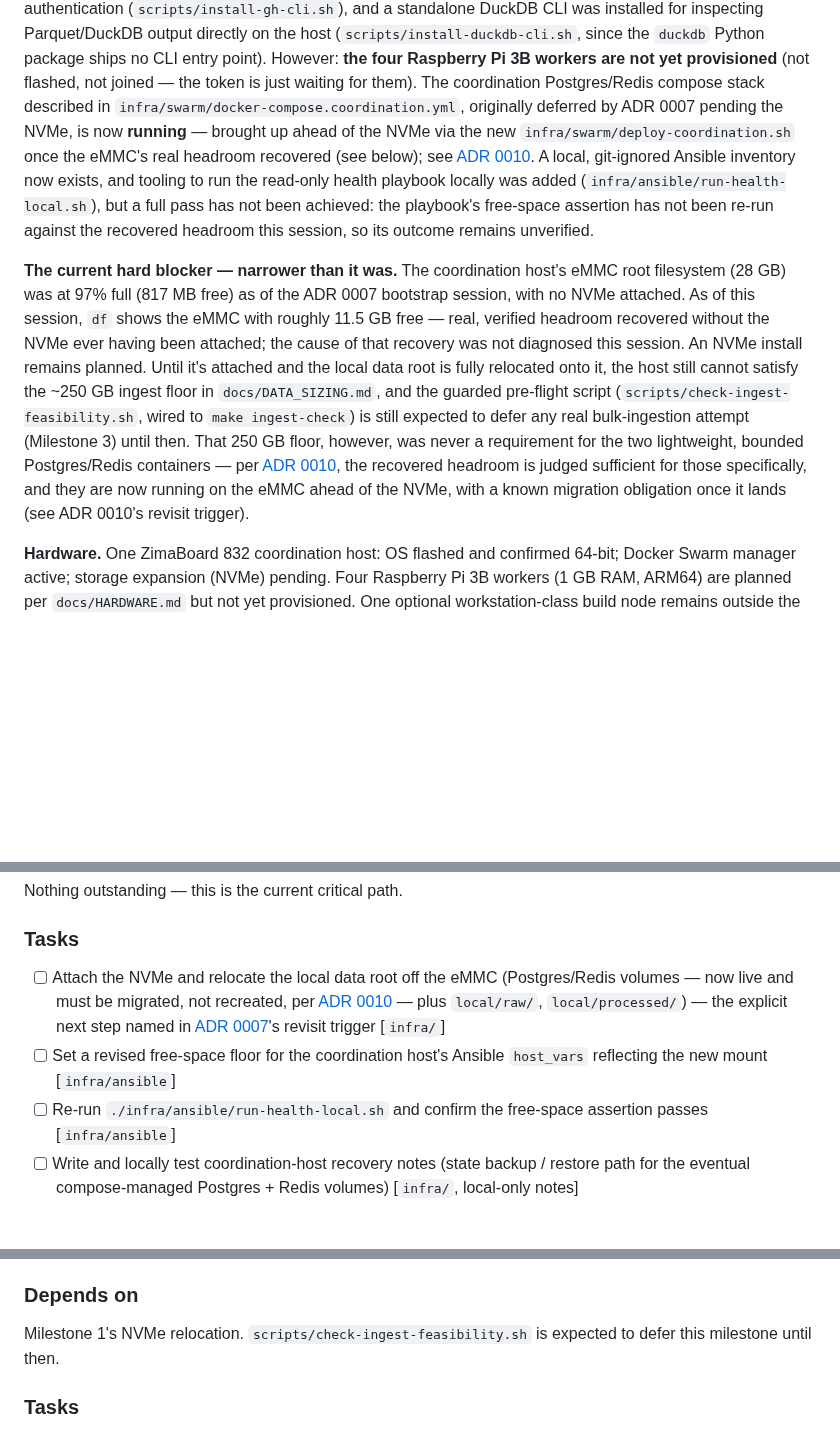
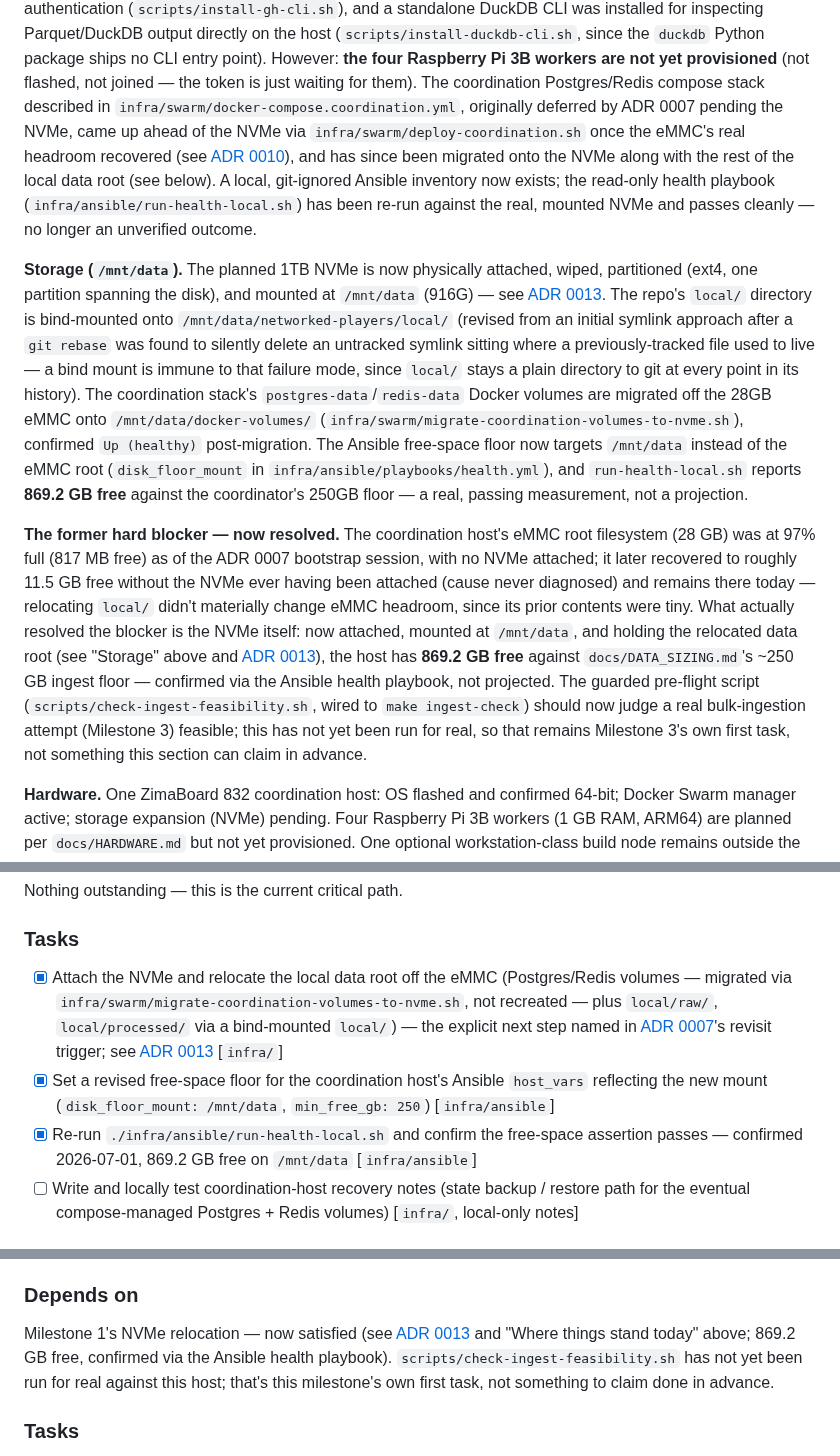
Before and after one commit to edonahue/networked-players, a Markdown page: docs/BUILD_PLAN.md, 3 parts joined by grey strips. Rendered like a GitHub page; blank space fills up the shorter version.

Commit message:
Revise ADR 0013 to a bind mount and confirm Milestone 1's storage floor
A git rebase silently deleted the local/ symlink while replaying the
commit that untracked local/.gitignore -- data on the NVMe was never at
risk, but the checkout-side pointer vanishing silently (git status stays
clean for an ignored path) was a real, reproducible failure mode. Switch
local/ to an /etc/fstab bind mount instead, which stays a plain directory
to git at every point in its history. Also update BUILD_PLAN.md with the
now-confirmed state: the Ansible health playbook passes against /mnt/data
(869.2 GB free), closing Milestone 1's storage blocker and unblocking
Milestone 3.

Co-Authored-By: Claude Sonnet 5 <noreply@anthropic.com>

```diff
--- a/docs/BUILD_PLAN.md
+++ b/docs/BUILD_PLAN.md
@@ -69,31 +69,43 @@ package ships no CLI entry point). However: **the four Raspberry Pi 3B workers a
 not yet provisioned** (not flashed, not joined — the token is just waiting for
 them). The coordination Postgres/Redis compose stack described in
 `infra/swarm/docker-compose.coordination.yml`, originally deferred by ADR 0007
-pending the NVMe, is now **running** — brought up ahead of the NVMe via the new
-`infra/swarm/deploy-coordination.sh` once the eMMC's real headroom recovered (see
-below); see
-[ADR 0010](decisions/0010-coordination-stack-ahead-of-nvme.md). A local,
-git-ignored Ansible inventory now exists, and tooling to run the read-only health
-playbook locally was added (`infra/ansible/run-health-local.sh`), but a full pass
-has not been achieved: the playbook's free-space assertion has not been re-run
-against the recovered headroom this session, so its outcome remains unverified.
+pending the NVMe, came up ahead of the NVMe via `infra/swarm/deploy-coordination.sh`
+once the eMMC's real headroom recovered (see
+[ADR 0010](decisions/0010-coordination-stack-ahead-of-nvme.md)), and has since been
+migrated onto the NVMe along with the rest of the local data root (see below). A
+local, git-ignored Ansible inventory now exists; the read-only health playbook
+(`infra/ansible/run-health-local.sh`) has been re-run against the real, mounted NVMe
+and passes cleanly — no longer an unverified outcome.
 
-**The current hard blocker — narrower than it was.** The coordination host's eMMC
-root filesystem (28 GB) was at 97% full (817 MB free) as of the ADR 0007
-bootstrap session, with no NVMe attached. As of this session, `df` shows the eMMC
-with roughly 11.5 GB free — real, verified headroom recovered without the NVMe
-ever having been attached; the cause of that recovery was not diagnosed this
-session. An NVMe install remains planned. Until it's attached and the local data
-root is fully relocated onto it, the host still cannot satisfy the ~250 GB ingest
-floor in `docs/DATA_SIZING.md`, and the guarded pre-flight script
-(`scripts/check-ingest-feasibility.sh`, wired to `make ingest-check`) is still
-expected to defer any real bulk-ingestion attempt (Milestone 3) until then. That
-250 GB floor, however, was never a requirement for the two lightweight, bounded
-Postgres/Redis containers — per
-[ADR 0010](decisions/0010-coordination-stack-ahead-of-nvme.md), the recovered
-headroom is judged sufficient for those specifically, and they are now running on
-the eMMC ahead of the NVMe, with a known migration obligation once it lands (see
-ADR 0010's revisit trigger).
+**Storage (`/mnt/data`).** The planned 1TB NVMe is now physically attached, wiped,
+partitioned (ext4, one partition spanning the disk), and mounted at `/mnt/data`
+(916G) — see [ADR 0013](decisions/0013-nvme-storage-layout.md). The repo's `local/`
+directory is bind-mounted onto `/mnt/data/networked-players/local/` (revised from an
+initial symlink approach after a `git rebase` was found to silently delete an
+untracked symlink sitting where a previously-tracked file used to live — a bind mount
+is immune to that failure mode, since `local/` stays a plain directory to git at every
+point in its history). The coordination stack's `postgres-data`/`redis-data` Docker
+volumes are migrated off the 28GB eMMC onto `/mnt/data/docker-volumes/`
+(`infra/swarm/migrate-coordination-volumes-to-nvme.sh`), confirmed `Up (healthy)`
+post-migration. The Ansible free-space floor now targets `/mnt/data` instead of the
+eMMC root (`disk_floor_mount` in `infra/ansible/playbooks/health.yml`), and
+`run-health-local.sh` reports **869.2 GB free** against the coordinator's 250GB floor
+— a real, passing measurement, not a projection.
+
+**The former hard blocker — now resolved.** The coordination host's eMMC root
+filesystem (28 GB) was at 97% full (817 MB free) as of the ADR 0007 bootstrap
+session, with no NVMe attached; it later recovered to roughly 11.5 GB free without
+the NVMe ever having been attached (cause never diagnosed) and remains there today
+— relocating `local/` didn't materially change eMMC headroom, since its prior
+contents were tiny. What actually resolved the blocker is the NVMe itself: now
+attached, mounted at `/mnt/data`, and holding the relocated data root (see
+"Storage" above and [ADR 0013](decisions/0013-nvme-storage-layout.md)), the host
+has **869.2 GB free** against `docs/DATA_SIZING.md`'s ~250 GB ingest floor —
+confirmed via the Ansible health playbook, not projected. The guarded pre-flight
+script (`scripts/check-ingest-feasibility.sh`, wired to `make ingest-check`) should
+now judge a real bulk-ingestion attempt (Milestone 3) feasible; this has not yet
+been run for real, so that remains Milestone 3's own first task, not something
+this section can claim in advance.
 
 **Hardware.** One ZimaBoard 832 coordination host: OS flashed and confirmed
 64-bit; Docker Swarm manager active; storage expansion (NVMe) pending. Four
@@ -148,16 +160,18 @@ still gates Milestone 3's bulk ingest, which needs the full 250 GB floor.)
 Nothing outstanding — this is the current critical path.
 
 ### Tasks
-- [ ] Attach the NVMe and relocate the local data root off the eMMC (Postgres/Redis
-      volumes — now live and must be migrated, not recreated, per
-      [ADR 0010](decisions/0010-coordination-stack-ahead-of-nvme.md) — plus
-      `local/raw/`, `local/processed/`) — the explicit next step named in
-      [ADR 0007](decisions/0007-zimaboard-swarm-manager.md)'s revisit trigger
-      [`infra/`]
-- [ ] Set a revised free-space floor for the coordination host's Ansible
-      `host_vars` reflecting the new mount [`infra/ansible`]
-- [ ] Re-run `./infra/ansible/run-health-local.sh` and confirm the free-space
-      assertion passes [`infra/ansible`]
+- [x] Attach the NVMe and relocate the local data root off the eMMC (Postgres/Redis
+      volumes — migrated via `infra/swarm/migrate-coordination-volumes-to-nvme.sh`,
+      not recreated — plus `local/raw/`, `local/processed/` via a bind-mounted
+      `local/`) — the explicit next step named in
+      [ADR 0007](decisions/0007-zimaboard-swarm-manager.md)'s revisit trigger; see
+      [ADR 0013](decisions/0013-nvme-storage-layout.md) [`infra/`]
+- [x] Set a revised free-space floor for the coordination host's Ansible
+      `host_vars` reflecting the new mount (`disk_floor_mount: /mnt/data`,
+      `min_free_gb: 250`) [`infra/ansible`]
+- [x] Re-run `./infra/ansible/run-health-local.sh` and confirm the free-space
+      assertion passes — confirmed 2026-07-01, 869.2 GB free on `/mnt/data`
+      [`infra/ansible`]
 - [ ] Write and locally test coordination-host recovery notes (state backup /
       restore path for the eventual compose-managed Postgres + Redis volumes)
       [`infra/`, local-only notes]
@@ -231,8 +245,11 @@ Prove the existing, tested catalog pipeline against a real Discogs snapshot on r
 hardware — the prerequisite for every later graph milestone.
 
 ### Depends on
-Milestone 1's NVMe relocation. `scripts/check-ingest-feasibility.sh` is expected to
-defer this milestone until then.
+Milestone 1's NVMe relocation — now satisfied (see [ADR 0013](decisions/0013-nvme-storage-layout.md)
+and "Where things stand today" above; 869.2 GB free, confirmed via the Ansible
+health playbook). `scripts/check-ingest-feasibility.sh` has not yet been run for
+real against this host; that's this milestone's own first task, not something to
+claim done in advance.
 
 ### Tasks
 - [ ] Run `make ingest-check` (wraps `scripts/check-ingest-feasibility.sh`) and
```
Also changed, not shown: other parts of docs/BUILD_PLAN.md (+2 -2 lines), docs/decisions/0013-nvme-storage-layout.md (+34 -19 lines).
